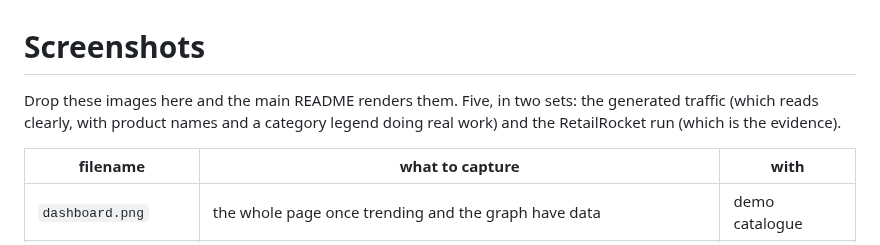
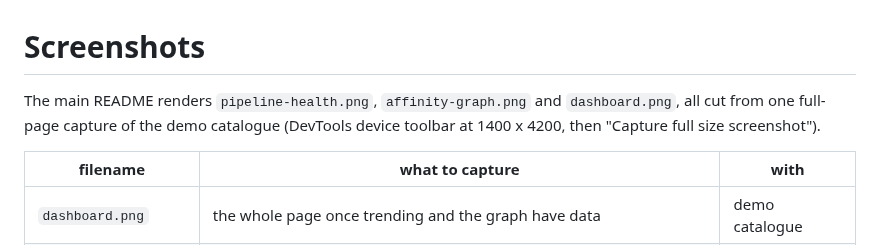
Before and after one commit to BrishavDebnath/streaming-product-affinity, a Markdown page: docs/screenshots/README.md, the part around the change. Rendered like a GitHub page.

Commit message:
Add dashboard, pipeline-health and affinity-graph screenshots

```diff
--- a/docs/screenshots/README.md
+++ b/docs/screenshots/README.md
@@ -1,8 +1,8 @@
 # Screenshots
 
-Drop these images here and the main README renders them. Five, in two sets:
-the generated traffic (which reads clearly, with product names and a category
-legend doing real work) and the RetailRocket run (which is the evidence).
+The main README renders `pipeline-health.png`, `affinity-graph.png` and
+`dashboard.png`, all cut from one full-page capture of the demo catalogue
+(DevTools device toolbar at 1400 x 4200, then "Capture full size screenshot").
 
 | filename | what to capture | with |
 |---|---|---|
```
Also changed, not shown: README.md (+18 -6 lines), docs/screenshots/affinity-graph.png (added), docs/screenshots/dashboard.png (added), docs/screenshots/pipeline-health.png (added).
